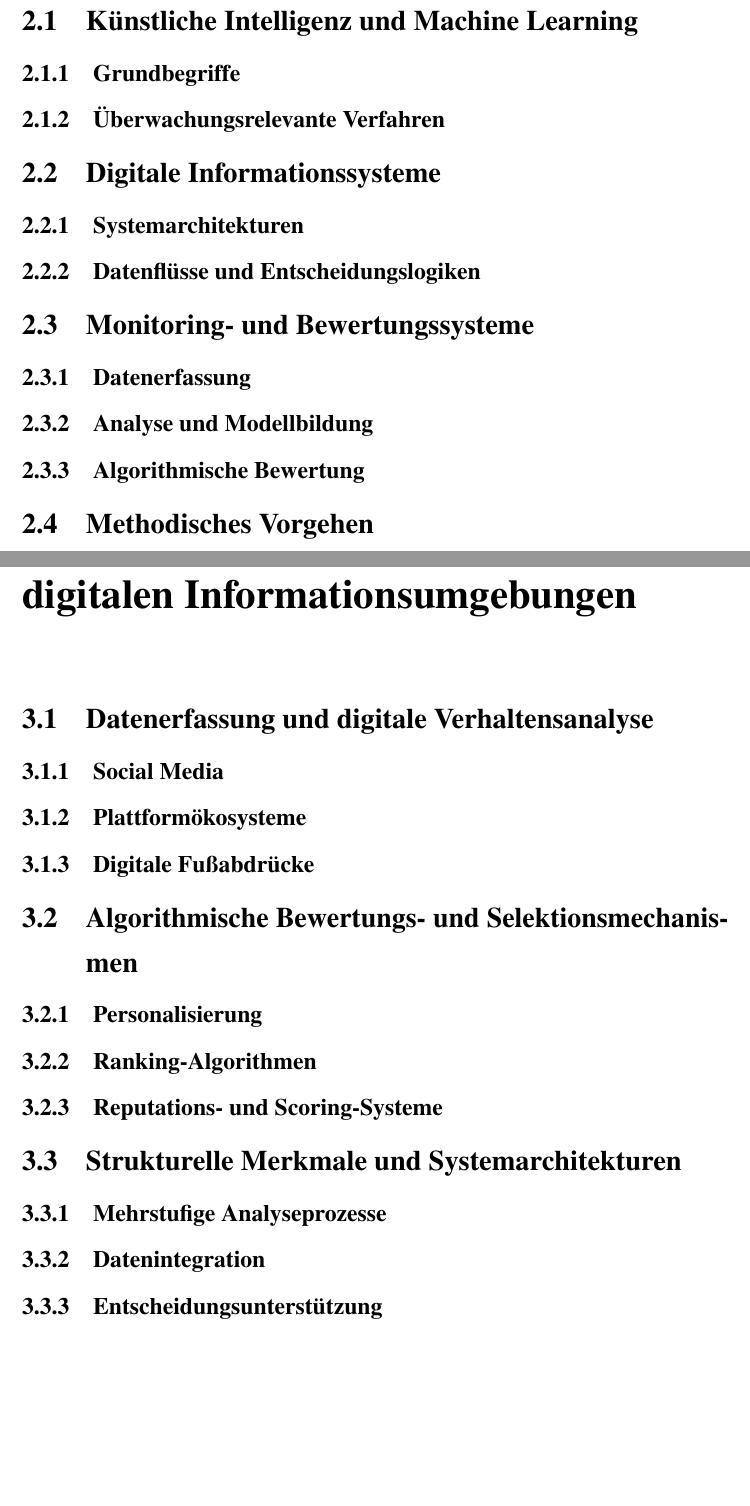
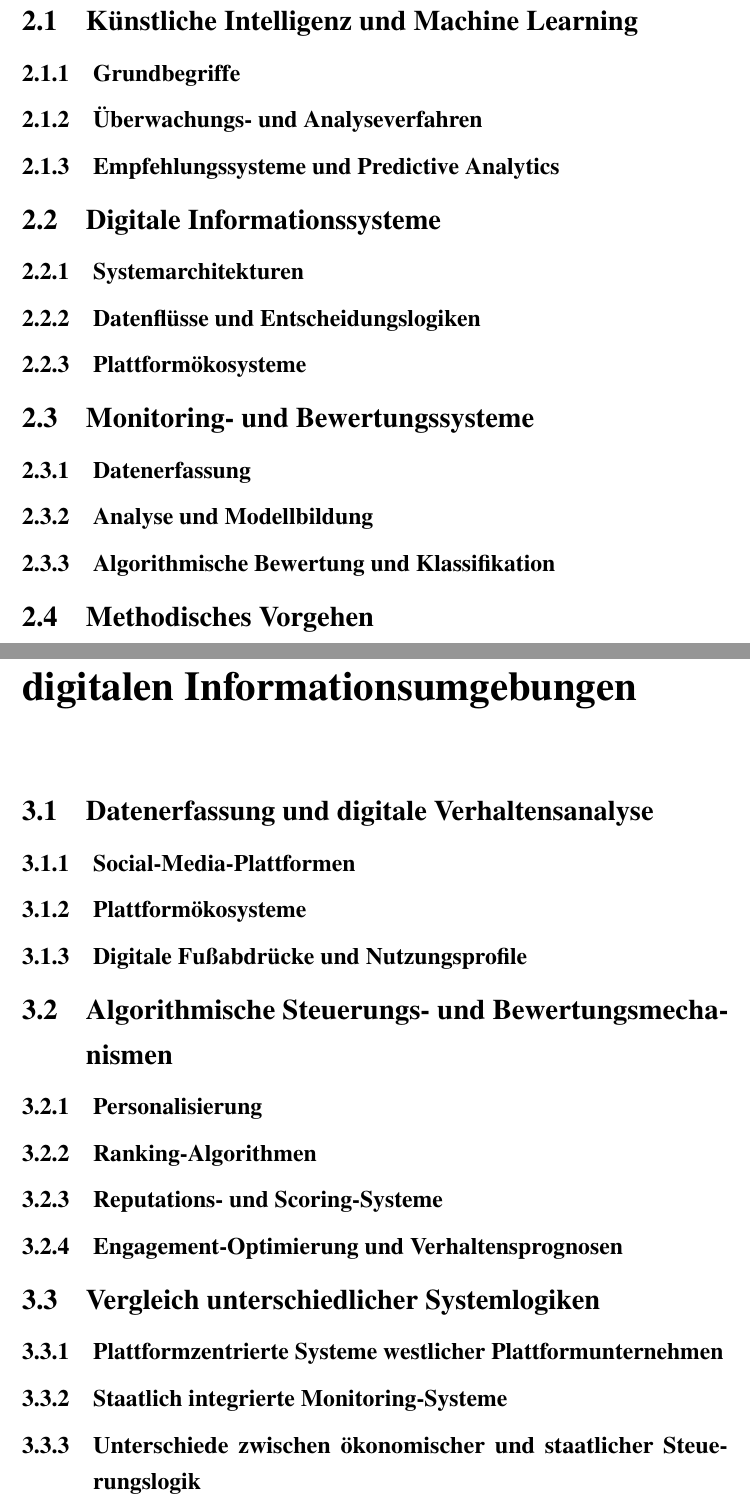
Before and after one commit to thejoker1236/BachlorsThesis, a LaTeX thesis (Paper/main.tex, which reads Paper/chapters/02_grundlagen.tex, Paper/chapters/03_monitoring_systeme.tex): two parts of pages 7 and 10 of 14, joined at a grey line, cut so that both start at the same text, the shorter picture padded with empty space. Compiled offline with pdfLaTeX.

Commit message:
Update TOC structure with revised section headings

```diff
--- a/Paper/chapters/02_grundlagen.tex
+++ b/Paper/chapters/02_grundlagen.tex
@@ -1,14 +1,19 @@
 \chapter{Theoretische und technologische Grundlagen}
+
 \section{Künstliche Intelligenz und Machine Learning}
 \subsection{Grundbegriffe}
-\subsection{Überwachungsrelevante Verfahren}
+\subsection{Überwachungs- und Analyseverfahren}
+\subsection{Empfehlungssysteme und Predictive Analytics}
+
 \section{Digitale Informationssysteme}
 \subsection{Systemarchitekturen}
 \subsection{Datenflüsse und Entscheidungslogiken}
+\subsection{Plattformökosysteme}
+
 \section{Monitoring- und Bewertungssysteme}
 \subsection{Datenerfassung}
 \subsection{Analyse und Modellbildung}
-\subsection{Algorithmische Bewertung}
+\subsection{Algorithmische Bewertung und Klassifikation}
 
 \section{Methodisches Vorgehen}
 
--- a/Paper/chapters/03_monitoring_systeme.tex
+++ b/Paper/chapters/03_monitoring_systeme.tex
@@ -1,14 +1,17 @@
 \chapter{KI-gestützte Monitoring-Systeme in digitalen Informationsumgebungen}
+
 \section{Datenerfassung und digitale Verhaltensanalyse}
-\subsection{Social Media}
+\subsection{Social-Media-Plattformen}
 \subsection{Plattformökosysteme}
-\subsection{Digitale Fußabdrücke}
+\subsection{Digitale Fußabdrücke und Nutzungsprofile}
 
-\section{Algorithmische Bewertungs- und Selektionsmechanismen}
+\section{Algorithmische Steuerungs- und Bewertungsmechanismen}
 \subsection{Personalisierung}
 \subsection{Ranking-Algorithmen}
 \subsection{Reputations- und Scoring-Systeme}
-\section{Strukturelle Merkmale und Systemarchitekturen}
-\subsection{Mehrstufige Analyseprozesse}
-\subsection{Datenintegration}
-\subsection{Entscheidungsunterstützung}
+\subsection{Engagement-Optimierung und Verhaltensprognosen}
+
+\section{Vergleich unterschiedlicher Systemlogiken}
+\subsection{Plattformzentrierte Systeme westlicher Plattformunternehmen}
+\subsection{Staatlich integrierte Monitoring-Systeme}
+\subsection{Unterschiede zwischen ökonomischer und staatlicher Steuerungslogik}
```
Also changed, not shown: Paper/chapters/04_implikationen.tex (+5 -4 lines), Paper/chapters/05_kritische_betrachtung.tex (+1 -1 lines), Paper/main.pdf.
